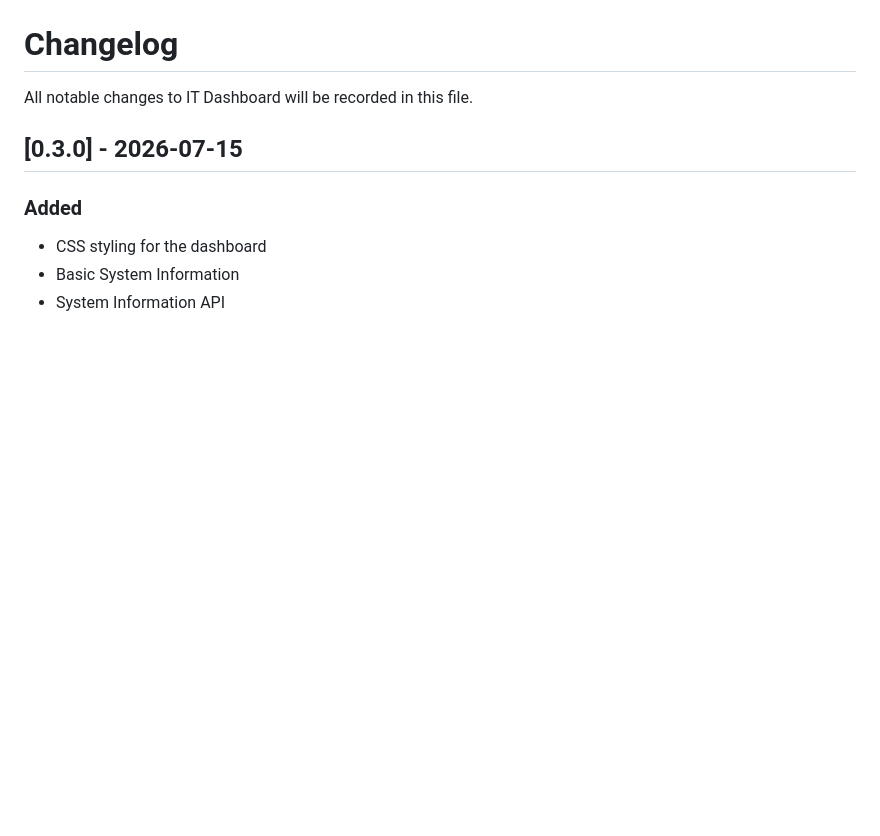
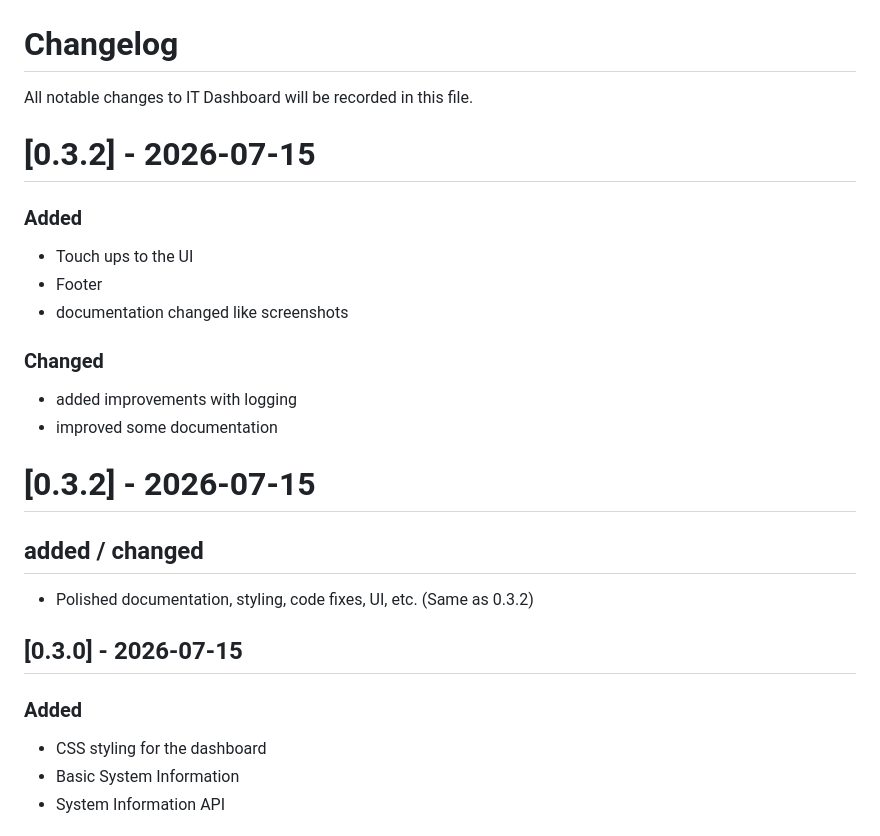
Before and after one commit to austincabler13/IT-Dashboard, a Markdown page: CHANGELOG.md, the part around the change. Rendered like a GitHub page; blank space fills up the shorter version.

```diff
--- a/CHANGELOG.md
+++ b/CHANGELOG.md
@@ -1,6 +1,26 @@
 # Changelog
 
 All notable changes to IT Dashboard will be recorded in this file.
+
+# [0.3.2] - 2026-07-15
+
+### Added
+
+- Touch ups to the UI
+- Footer
+- documentation changed like screenshots
+
+### Changed
+
+- added improvements with logging
+- improved some documentation
+
+# [0.3.2] - 2026-07-15
+
+## added / changed
+
+- Polished documentation, styling, code fixes, UI, etc. (Same as 0.3.2)
+
 
 ## [0.3.0] - 2026-07-15
 
```
Also changed, not shown: README.md (+4 -0 lines), docs/images/image1.png (added), 4 other files.
